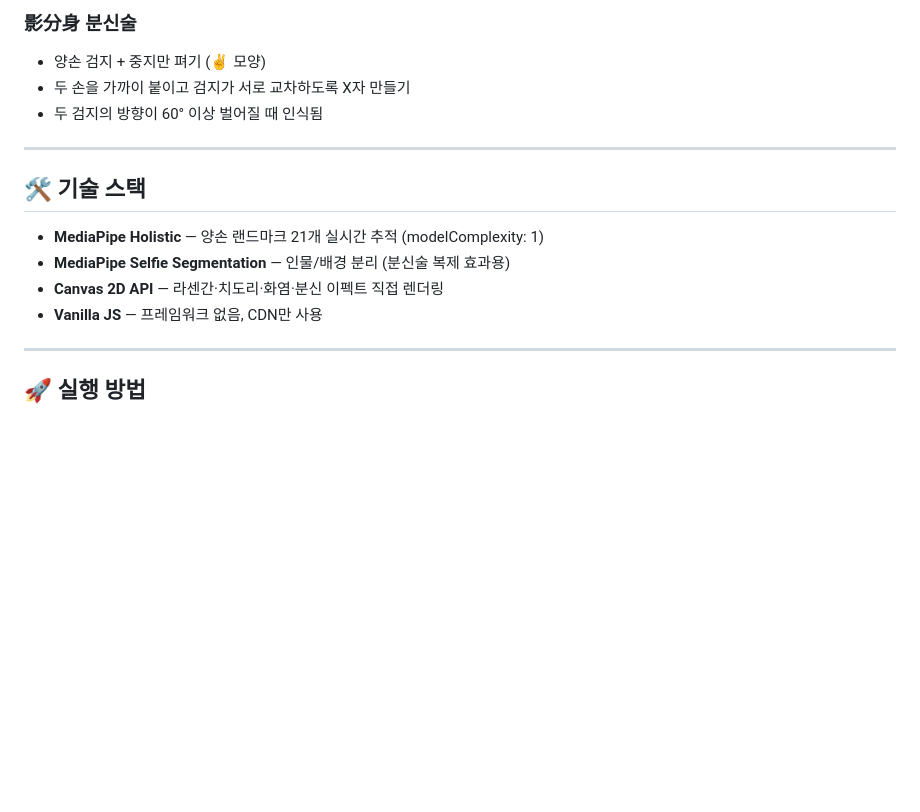
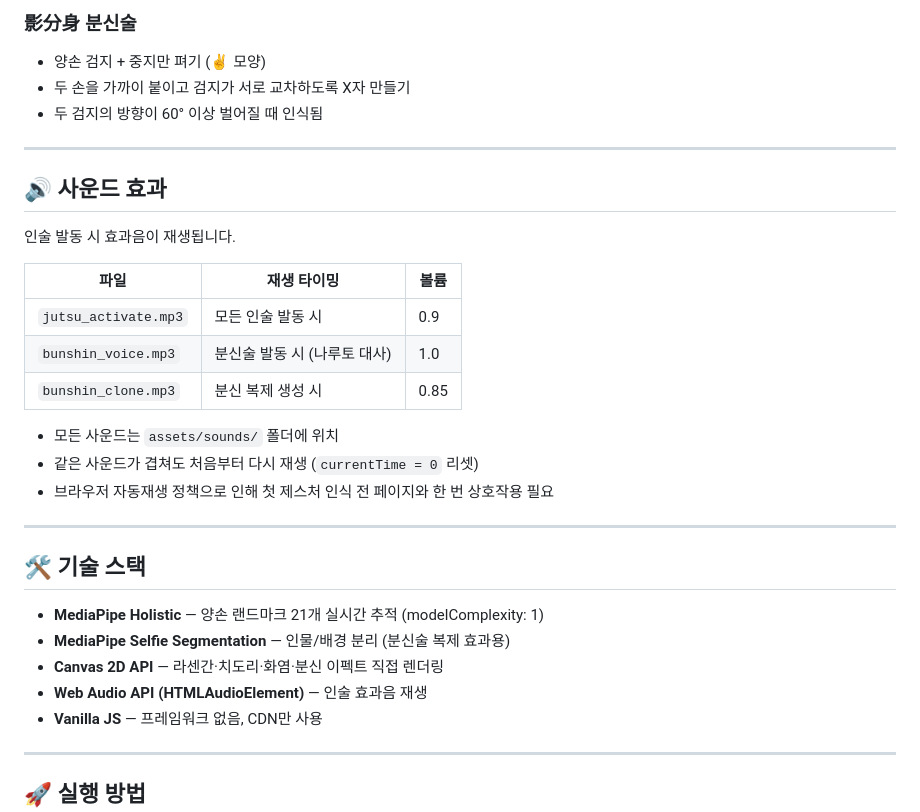
Before and after one commit to bunohoq/naruto, a Markdown page: README.md, the part around the change. GitHub-like rendering; blank space fills up the shorter version.

Commit message:
add : readme 분신술 소리 추가

```diff
--- a/README.md
+++ b/README.md
@@ -41,11 +41,28 @@ MediaPipe Holistic으로 손 랜드마크(21개)를 실시간 추적하고, 규
 
 ---
 
+## 🔊 사운드 효과
+
+인술 발동 시 효과음이 재생됩니다.
+
+| 파일 | 재생 타이밍 | 볼륨 |
+|------|------------|------|
+| `jutsu_activate.mp3` | 모든 인술 발동 시 | 0.9 |
+| `bunshin_voice.mp3` | 분신술 발동 시 (나루토 대사) | 1.0 |
+| `bunshin_clone.mp3` | 분신 복제 생성 시 | 0.85 |
+
+- 모든 사운드는 `assets/sounds/` 폴더에 위치
+- 같은 사운드가 겹쳐도 처음부터 다시 재생 (`currentTime = 0` 리셋)
+- 브라우저 자동재생 정책으로 인해 첫 제스처 인식 전 페이지와 한 번 상호작용 필요
+
+---
+
 ## 🛠 기술 스택
 
 - **MediaPipe Holistic** — 양손 랜드마크 21개 실시간 추적 (modelComplexity: 1)
 - **MediaPipe Selfie Segmentation** — 인물/배경 분리 (분신술 복제 효과용)
 - **Canvas 2D API** — 라센간·치도리·화염·분신 이펙트 직접 렌더링
+- **Web Audio API (HTMLAudioElement)** — 인술 효과음 재생
 - **Vanilla JS** — 프레임워크 없음, CDN만 사용
 
 ---
```
